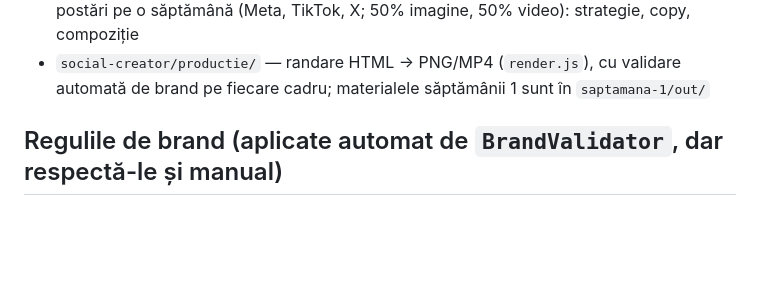
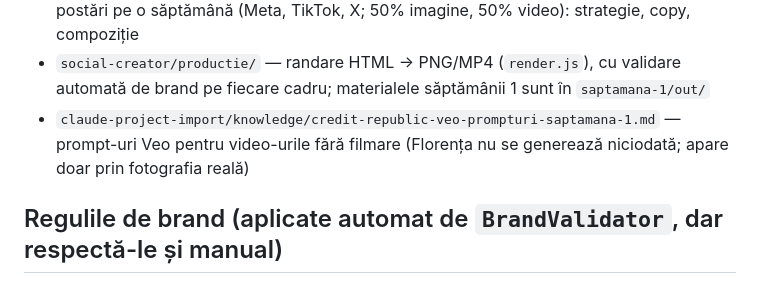
Before and after one commit to luciannistoroiu-ctrl/credit-republic, a Markdown page: AGENTS.md, the part around the change. GitHub-like rendering; blank space fills up the shorter version.

Commit message:
docs: add Veo prompts to replace the filmed Florența videos
Co-Authored-By: Claude Opus 5.5 <noreply@anthropic.com>
Claude-Session: https://claude.ai/code/session_01G2Wz3E6mET5Q6A7XFkMyE8

```diff
--- a/AGENTS.md
+++ b/AGENTS.md
@@ -27,6 +27,8 @@ comisionul vine de la bancă.**
   postări pe o săptămână (Meta, TikTok, X; 50% imagine, 50% video): strategie, copy, compoziție
 - `social-creator/productie/` — randare HTML → PNG/MP4 (`render.js`), cu validare automată de brand
   pe fiecare cadru; materialele săptămânii 1 sunt în `saptamana-1/out/`
+- `claude-project-import/knowledge/credit-republic-veo-prompturi-saptamana-1.md` — prompt-uri Veo
+  pentru video-urile fără filmare (Florența nu se generează niciodată; apare doar prin fotografia reală)
 
 ## Regulile de brand (aplicate automat de `BrandValidator`, dar respectă-le și manual)
 
```
Also changed, not shown: claude-project-import/knowledge/credit-republic-veo-prompturi-saptamana-1.md (added, +167 -0 lines), 1 other file.
